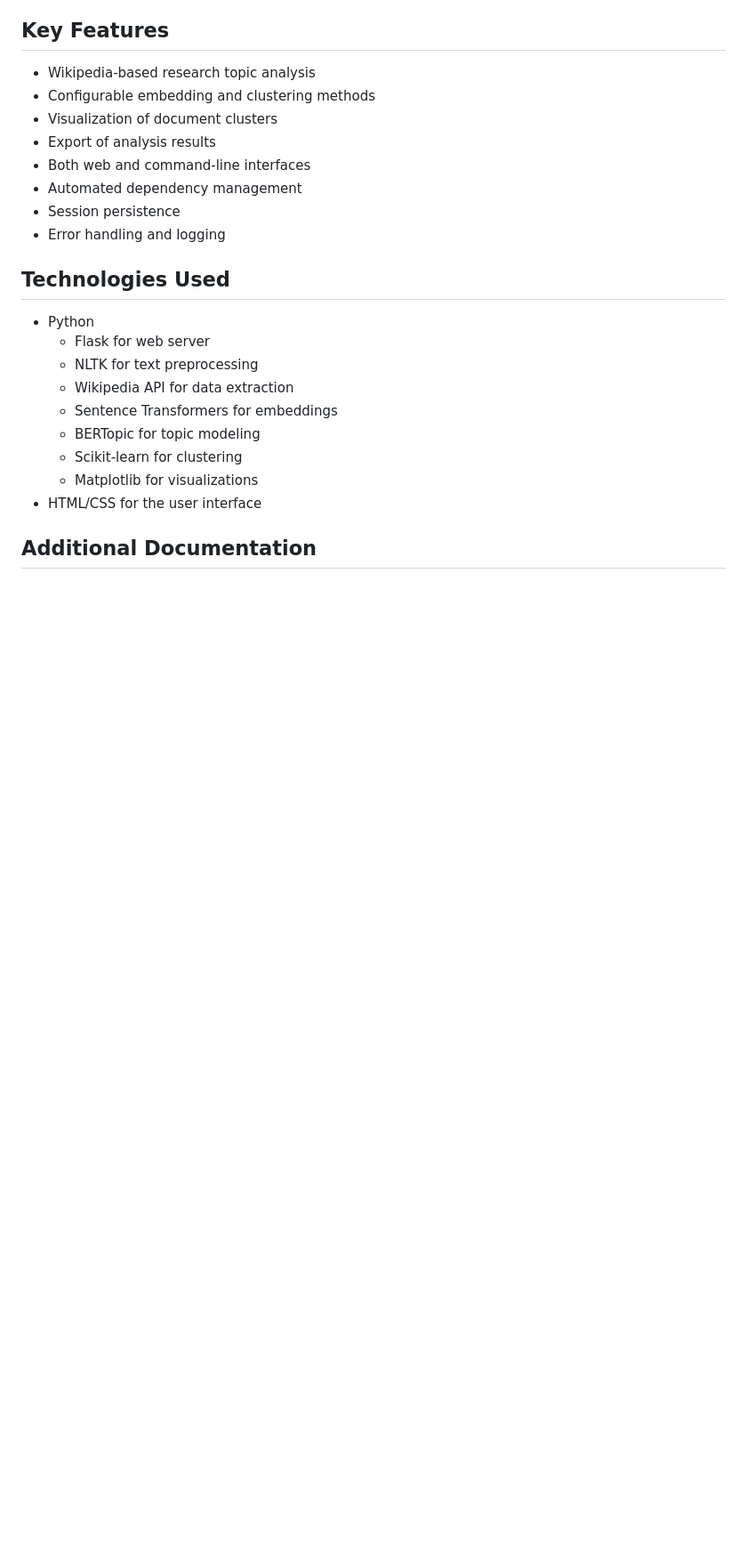
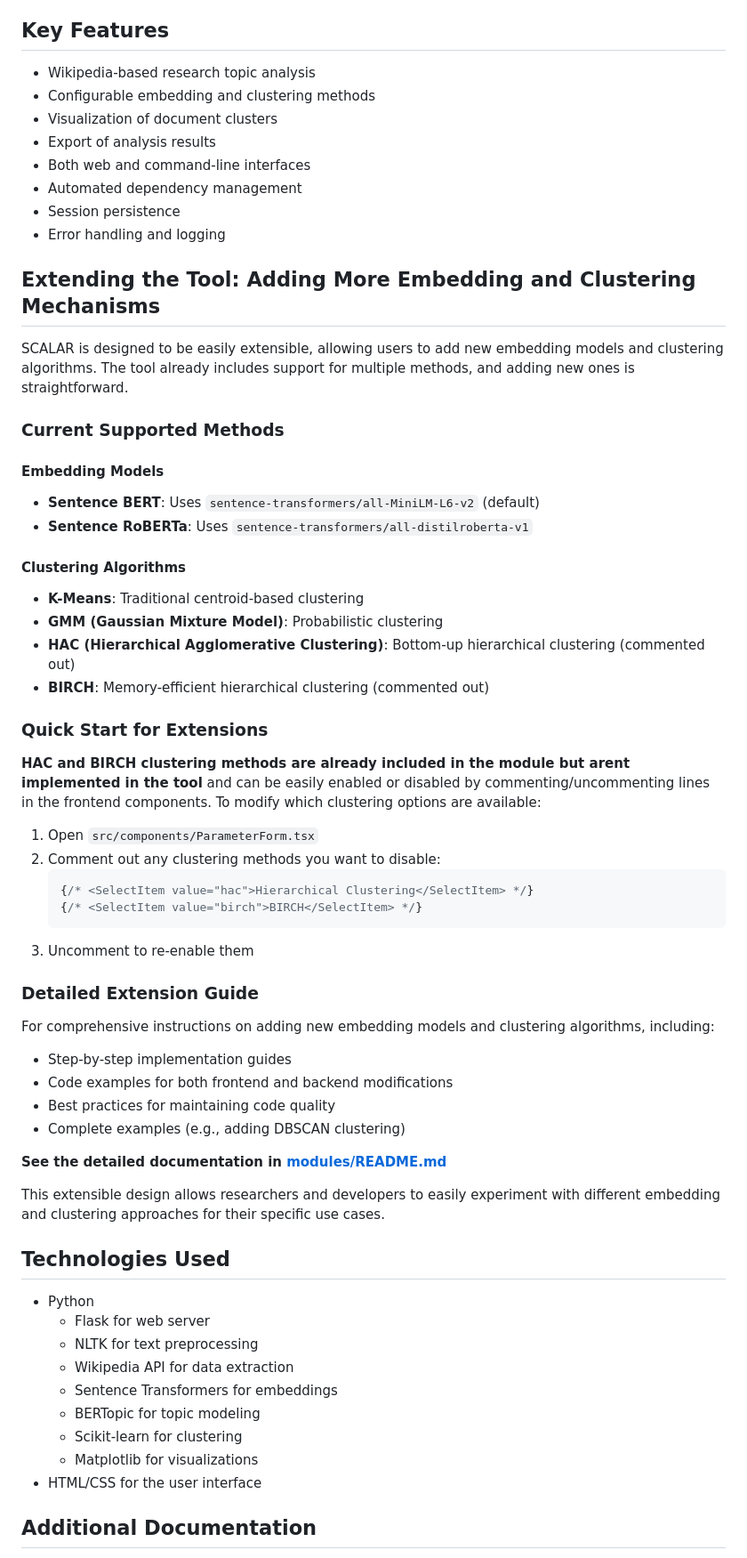
Before and after one commit to SushovitNanda/SCALAR-Tool, a Markdown page: README.md, the part around one of its changes. Shown at 89% size. Rendered like a GitHub page; blank space fills up the shorter version.

````diff
--- a/README.md
+++ b/README.md
@@ -176,6 +176,46 @@ This will prompt you for:
 - Session persistence
 - Error handling and logging
 
+## Extending the Tool: Adding More Embedding and Clustering Mechanisms
+
+SCALAR is designed to be easily extensible, allowing users to add new embedding models and clustering algorithms. The tool already includes support for multiple methods, and adding new ones is straightforward.
+
+### Current Supported Methods
+
+#### Embedding Models
+- **Sentence BERT**: Uses `sentence-transformers/all-MiniLM-L6-v2` (default)
+- **Sentence RoBERTa**: Uses `sentence-transformers/all-distilroberta-v1`
+
+#### Clustering Algorithms
+- **K-Means**: Traditional centroid-based clustering
+- **GMM (Gaussian Mixture Model)**: Probabilistic clustering
+- **HAC (Hierarchical Agglomerative Clustering)**: Bottom-up hierarchical clustering (commented out)
+- **BIRCH**: Memory-efficient hierarchical clustering (commented out)
+
+### Quick Start for Extensions
+
+**HAC and BIRCH clustering methods are already included in the module but arent implemented in the tool** and can be easily enabled or disabled by commenting/uncommenting lines in the frontend components. To modify which clustering options are available:
+
+1. Open `src/components/ParameterForm.tsx`
+2. Comment out any clustering methods you want to disable:
+   ```typescript
+   {/* <SelectItem value="hac">Hierarchical Clustering</SelectItem> */}
+   {/* <SelectItem value="birch">BIRCH</SelectItem> */}
+   ```
+3. Uncomment to re-enable them
+
+### Detailed Extension Guide
+
+For comprehensive instructions on adding new embedding models and clustering algorithms, including:
+- Step-by-step implementation guides
+- Code examples for both frontend and backend modifications
+- Best practices for maintaining code quality
+- Complete examples (e.g., adding DBSCAN clustering)
+
+**See the detailed documentation in [modules/README.md](modules/README.md)**
+
+This extensible design allows researchers and developers to easily experiment with different embedding and clustering approaches for their specific use cases.
+
 ## Technologies Used
 - Python
   - Flask for web server
````
Also changed, not shown: other parts of README.md (+1 -1 lines).
